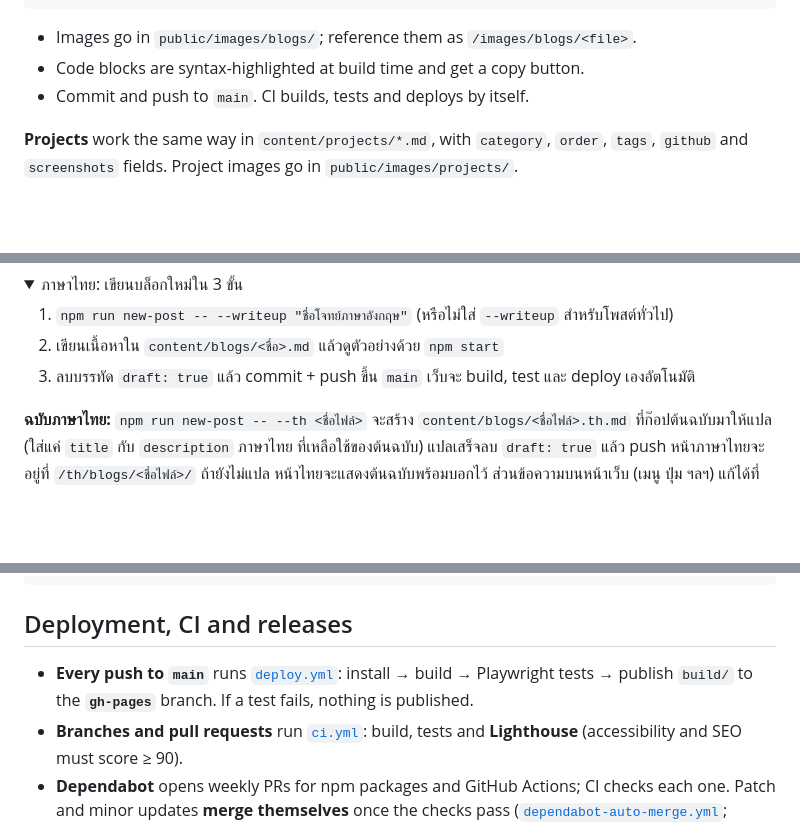
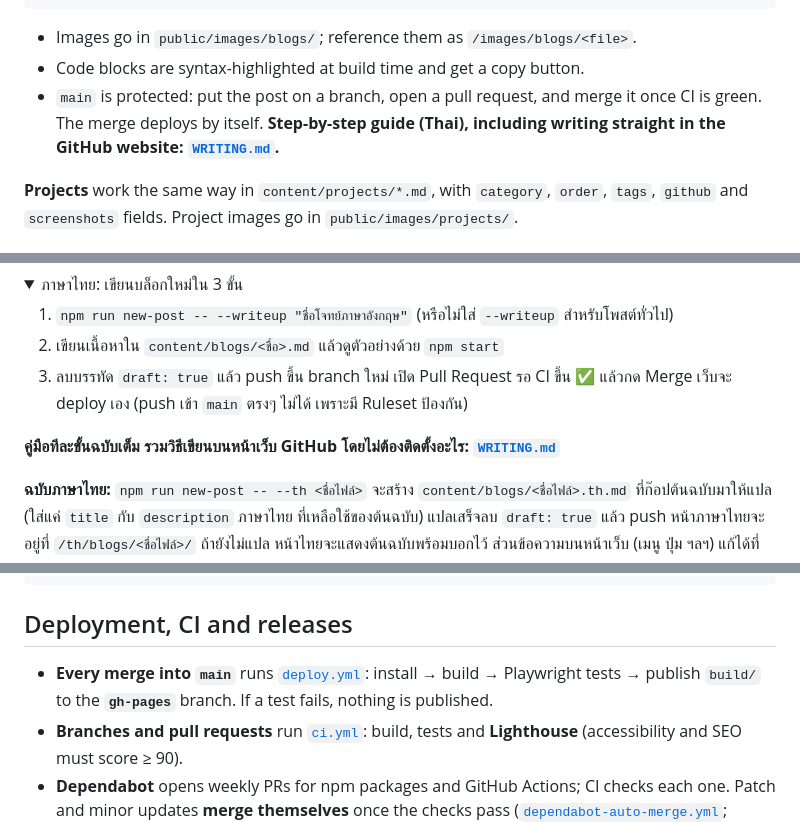
Before and after one commit to watkorn/watkorn.me, a Markdown page: README.md, 3 parts joined by grey strips. GitHub-like rendering; folded sections open; blank space fills up the shorter version.

```diff
--- a/README.md
+++ b/README.md
@@ -72,7 +72,7 @@ checksec ./chall
 
 - Images go in `public/images/blogs/`; reference them as `/images/blogs/<file>`.
 - Code blocks are syntax-highlighted at build time and get a copy button.
-- Commit and push to `main`. CI builds, tests and deploys by itself.
+- `main` is protected: put the post on a branch, open a pull request, and merge it once CI is green. The merge deploys by itself. **Step-by-step guide (Thai), including writing straight in the GitHub website: [`WRITING.md`](WRITING.md).**
 
 **Projects** work the same way in `content/projects/*.md`, with `category`, `order`, `tags`, `github` and `screenshots` fields. Project images go in `public/images/projects/`.
 
@@ -94,7 +94,9 @@ content/blogs/baby-rop.th.md    ->  /th/blogs/baby-rop/
 
 1. `npm run new-post -- --writeup "ชื่อโจทย์ภาษาอังกฤษ"` (หรือไม่ใส่ `--writeup` สำหรับโพสต์ทั่วไป)
 2. เขียนเนื้อหาใน `content/blogs/<ชื่อ>.md` แล้วดูตัวอย่างด้วย `npm start`
-3. ลบบรรทัด `draft: true` แล้ว commit + push ขึ้น `main` เว็บจะ build, test และ deploy เองอัตโนมัติ
+3. ลบบรรทัด `draft: true` แล้ว push ขึ้น branch ใหม่ เปิด Pull Request รอ CI ขึ้น ✅ แล้วกด Merge เว็บจะ deploy เอง (push เข้า `main` ตรงๆ ไม่ได้ เพราะมี Ruleset ป้องกัน)
+
+**คู่มือทีละขั้นฉบับเต็ม รวมวิธีเขียนบนหน้าเว็บ GitHub โดยไม่ต้องติดตั้งอะไร: [`WRITING.md`](WRITING.md)**
 
 **ฉบับภาษาไทย:** `npm run new-post -- --th <ชื่อไฟล์>` จะสร้าง `content/blogs/<ชื่อไฟล์>.th.md` ที่ก๊อปต้นฉบับมาให้แปล (ใส่แค่ `title` กับ `description` ภาษาไทย ที่เหลือใช้ของต้นฉบับ) แปลเสร็จลบ `draft: true` แล้ว push หน้าภาษาไทยจะอยู่ที่ `/th/blogs/<ชื่อไฟล์>/` ถ้ายังไม่แปล หน้าไทยจะแสดงต้นฉบับพร้อมบอกไว้ ส่วนข้อความบนหน้าเว็บ (เมนู ปุ่ม ฯลฯ) แก้ได้ที่ `src/i18n/strings.js`
 
@@ -130,7 +132,7 @@ brand/               Yeti logo: sprite source, palettes, exports, Logo Lab
 
 ## Deployment, CI and releases
 
-- **Every push to `main`** runs [`deploy.yml`](.github/workflows/deploy.yml): install → build → Playwright tests → publish `build/` to the **`gh-pages`** branch. If a test fails, nothing is published.
+- **Every merge into `main`** runs [`deploy.yml`](.github/workflows/deploy.yml): install → build → Playwright tests → publish `build/` to the **`gh-pages`** branch. If a test fails, nothing is published.
 - **Branches and pull requests** run [`ci.yml`](.github/workflows/ci.yml): build, tests and **Lighthouse** (accessibility and SEO must score ≥ 90).
 - **Dependabot** opens weekly PRs for npm packages and GitHub Actions; CI checks each one. Patch and minor updates **merge themselves** once the checks pass ([`dependabot-auto-merge.yml`](.github/workflows/dependabot-auto-merge.yml); needs Settings → General → *Allow auto-merge*), major ones wait for you. A **weekly scheduled deploy** (Tuesdays) ships those merges and refreshes `security.txt`. All Actions are pinned to commit SHAs.
 - **Releases:** add a section to [`CHANGELOG.md`](CHANGELOG.md), bump `version` in `package.json`, then run **Actions → Release → Run workflow** with the version (e.g. `v1.2.0`), or push a tag. [`release.yml`](.github/workflows/release.yml) builds the site and creates the GitHub Release.
```
Also changed, not shown: CHANGELOG.md (+1 -0 lines), WRITING.md (added, +160 -0 lines).
